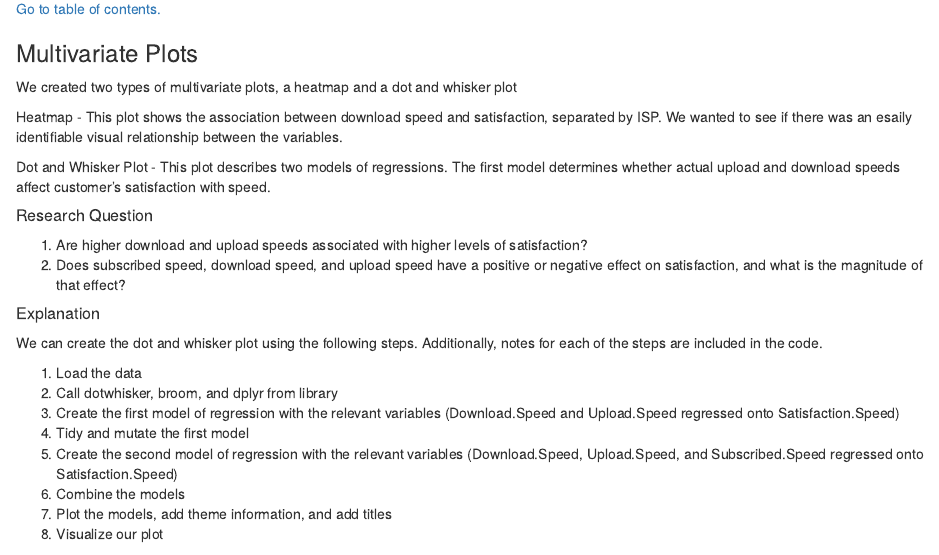
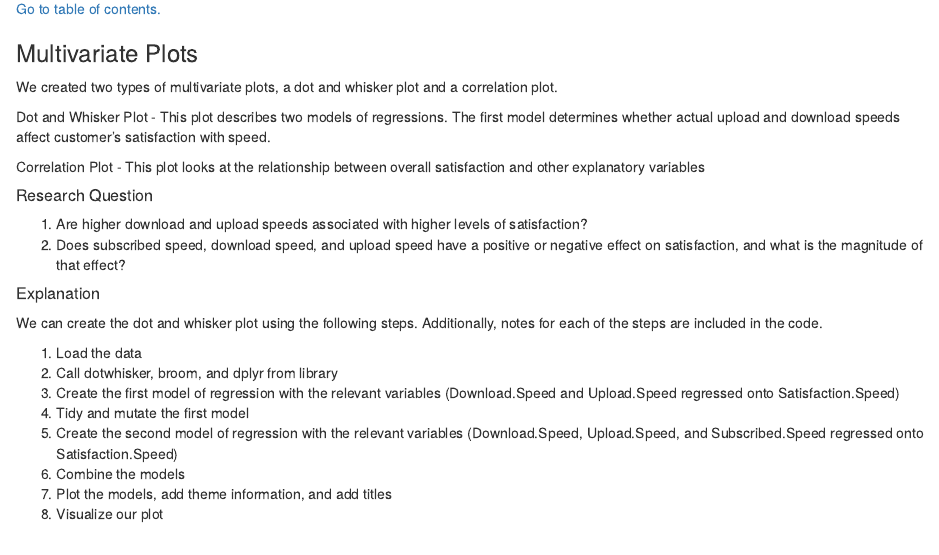
Before and after one commit to andernd/Team_Assignments, an R Markdown document (index.Rmd): the page in a window 1100 px wide, from 7160 px down. Rendered offline with R 4.5, knitr and Pandoc, with nearby package versions; some code elsewhere in the file could not run offline.

Commit message:
Update index.Rmd

```diff
--- a/index.Rmd
+++ b/index.Rmd
@@ -316,11 +316,11 @@ _____
 <a id='part4'></a>
 
 ### Multivariate Plots
-We created two types of multivariate plots, a heatmap and a dot and whisker plot
-
-Heatmap - This plot shows the association between download speed and satisfaction, separated by ISP. We wanted to see if there was an esaily identifiable visual relationship between the variables.
+We created two types of multivariate plots, a dot and whisker plot and a correlation plot.
 
 Dot and Whisker Plot - This plot describes two models of regressions. The first model determines whether actual upload and download speeds affect customer's satisfaction with speed.
+
+Correlation Plot - This plot looks at the relationship between overall satisfaction and other explanatory variables
 
 ##### Research Question
 1) Are higher download and upload speeds associated with higher levels of satisfaction?
```
Also changed, not shown: index.Rmd (1 more changed lines).
